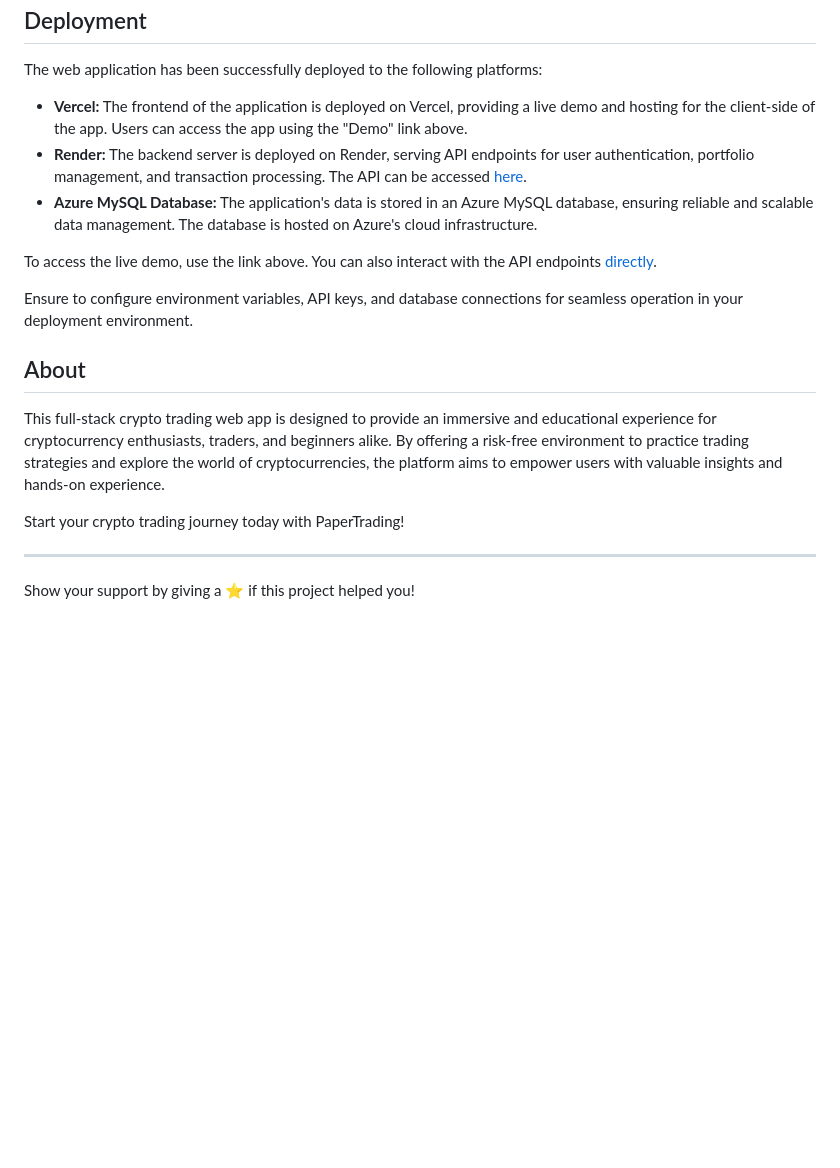
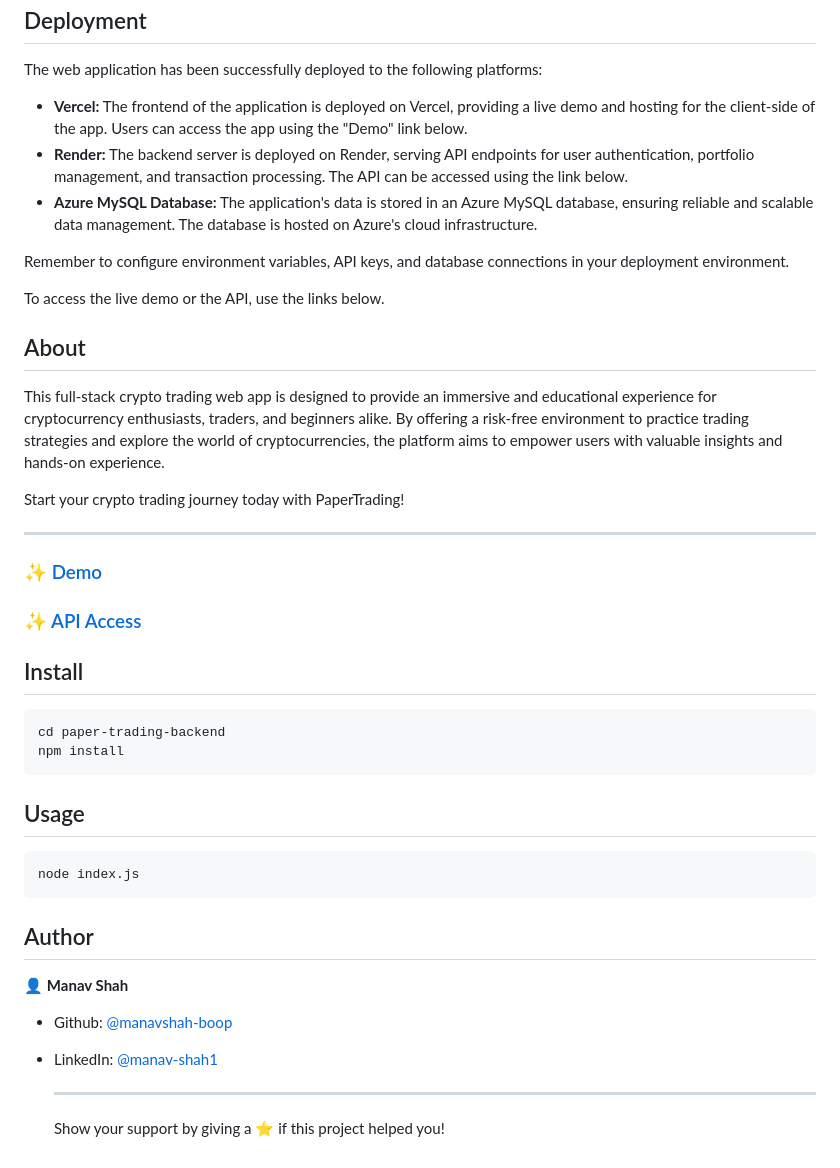
Before and after one commit to manavshah-boop/PaperTrading, a Markdown page: README.md, the part around the change. GitHub-like rendering; blank space fills up the shorter version.

````diff
--- a/README.md
+++ b/README.md
@@ -45,15 +45,14 @@
 <p>The web application has been successfully deployed to the following platforms:</p>
 
   <ul>
-    <li><strong>Vercel:</strong> The frontend of the application is deployed on Vercel, providing a live demo and hosting for the client-side of the app. Users can access the app using the "Demo" link above.</li>
-    <li><strong>Render:</strong> The backend server is deployed on Render, serving API endpoints for user authentication, portfolio management, and transaction processing. The API can be accessed <a href="https://papertrading-l028.onrender.com">here</a>.</li>
+    <li><strong>Vercel:</strong> The frontend of the application is deployed on Vercel, providing a live demo and hosting for the client-side of the app. Users can access the app using the "Demo" link below.</li>
+    <li><strong>Render:</strong> The backend server is deployed on Render, serving API endpoints for user authentication, portfolio management, and transaction processing. The API can be accessed using the link below.</li>
     <li><strong>Azure MySQL Database:</strong> The application's data is stored in an Azure MySQL database, ensuring reliable and scalable data management. The database is hosted on Azure's cloud infrastructure.</li>
   </ul>
 
-  <p>To access the live demo, use the link above. You can also interact with the API endpoints <a href="https://papertrading-l028.onrender.com">directly</a>.</p>
+  <p>Remember to configure environment variables, API keys, and database connections in your deployment environment.</p>
 
-  <p>Ensure to configure environment variables, API keys, and database connections for seamless operation in your deployment environment.</p>
-
+  <p>To access the live demo or the API, use the links below.</p>
 
   <h2>About</h2>
   <p>This full-stack crypto trading web app is designed to provide an immersive and educational experience for cryptocurrency enthusiasts, traders, and beginners alike. By offering a risk-free environment to practice trading strategies and explore the world of cryptocurrencies, the platform aims to empower users with valuable insights and hands-on experience.</p>
@@ -61,5 +60,30 @@
   <p>Start your crypto trading journey today with PaperTrading!</p>
 
   <hr>
+
+### ✨ [Demo](papertrading.vercel.app)
+### ✨ [API Access](https://papertrading-l028.onrender.com)
+
+## Install
+
+```sh
+cd paper-trading-backend
+npm install
+```
+
+## Usage
+
+```sh
+node index.js
+```
+
+## Author
+
+👤 **Manav Shah**
+
+* Github: [@manavshah-boop](https://github.com/manavshah-boop)
+* LinkedIn: [@manav-shah1](https://linkedin.com/in/manav-shah1)
+
+  <hr>
   <p>Show your support by giving a ⭐️ if this project helped you!</p></p>
 </body>
````
